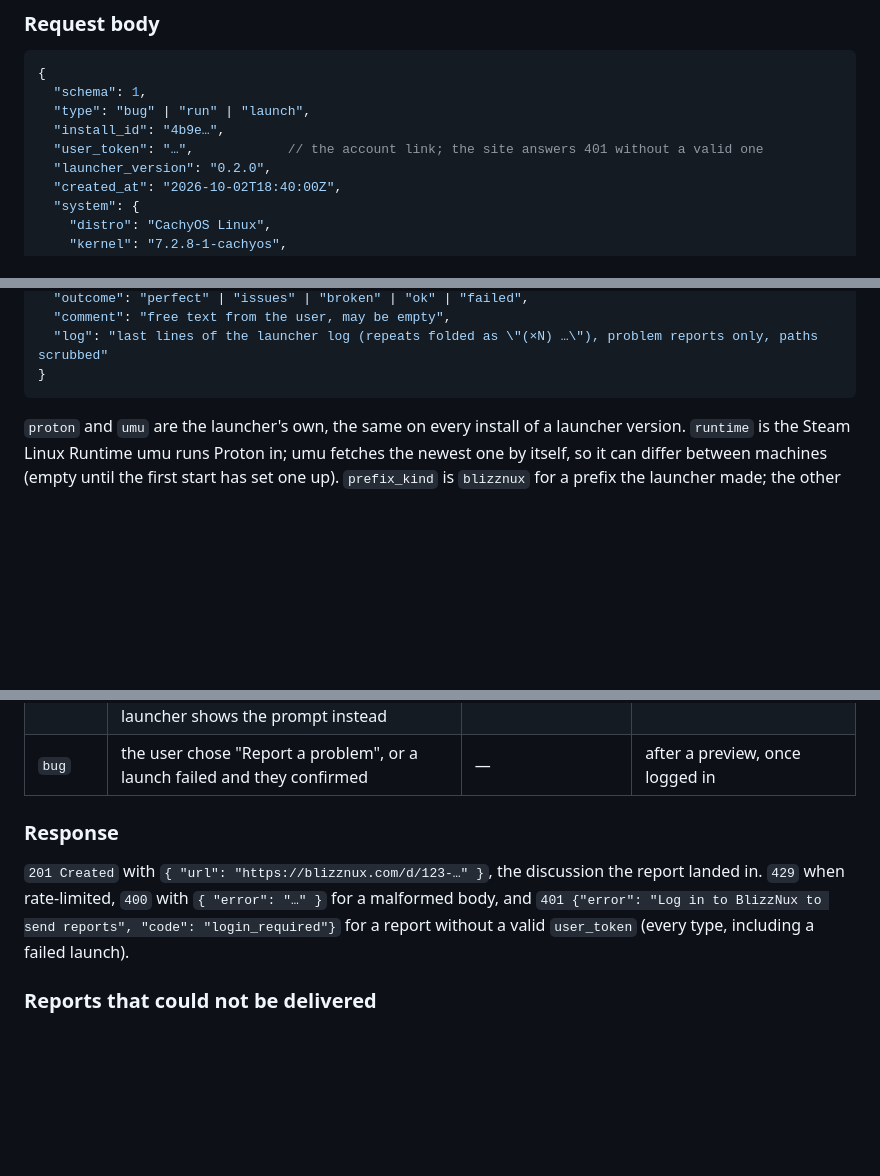
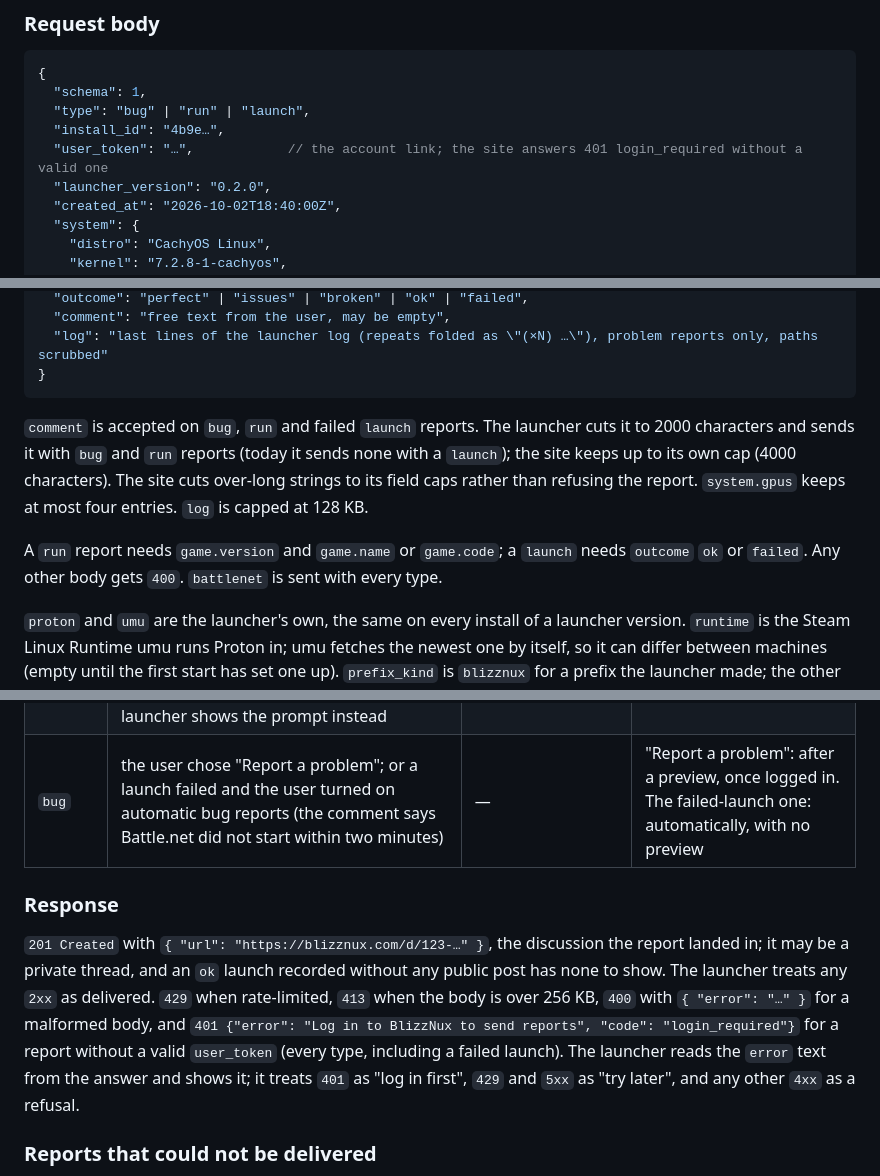
Before and after one commit to BlizzNux/launcher, a Markdown page: REPORTING.md, 3 parts joined by grey strips. Drawn GitHub-style; blank space fills up the shorter version.

````diff
--- a/REPORTING.md
+++ b/REPORTING.md
@@ -32,7 +35,7 @@ local stub); the default is the URL above.
   "schema": 1,
   "type": "bug" | "run" | "launch",
   "install_id": "4b9e…",
-  "user_token": "…",            // the account link; the site answers 401 without a valid one
+  "user_token": "…",            // the account link; the site answers 401 login_required without a valid one
   "launcher_version": "0.2.0",
   "created_at": "2026-10-02T18:40:00Z",
   "system": {
@@ -56,6 +59,14 @@ local stub); the default is the URL above.
   "log": "last lines of the launcher log (repeats folded as \"(×N) …\"), problem reports only, paths scrubbed"
 }
 ```
+
+`comment` is accepted on `bug`, `run` and failed `launch` reports. The launcher cuts it to 2000 characters and sends it with `bug` and `run` reports (today
+it sends none with a `launch`); the site keeps up to its own cap (4000 characters). The site cuts
+over-long strings to its field caps rather than refusing the report. `system.gpus` keeps at most
+four entries. `log` is capped at 128 KB.
+
+A `run` report needs `game.version` and `game.name` or `game.code`; a `launch` needs `outcome`
+`ok` or `failed`. Any other body gets `400`. `battlenet` is sent with every type.
 
 `proton` and `umu` are the launcher's own, the same on every install of a launcher version.
 `runtime` is the Steam Linux Runtime umu runs Proton in; umu fetches the newest one by itself, so
@@ -91,14 +103,17 @@ logged out is kept and goes out right after they log in (see below).
 |------|------|---------|------|
 | `launch` | the user pressed Launch; Battle.net appeared within 2 min (`ok`) or did not (`failed`, with log) | `ok` / `failed` | automatically, only when the user opted into sharing; `ok` at most once per day per Battle.net build per install, `failed` always |
 | `run` | a game session in the launcher's prefix ended after ≥ 60 s (`ok`). The launcher watches its prefix for as long as it is open, so every session counts: also later games in a Battle.net that stayed open, and games in a Battle.net that was running before the launcher started. A session of under 60 s sends nothing by itself, because a lost connection to Blizzard, a login queue and quitting look the same as a crash; the launcher shows the prompt instead | `ok` automatically; `perfect` / `issues` / `broken` when the user answers the prompt | the automatic `ok` only when sharing, at most once per day per game build per install; prompt answers always once logged in, after a preview unless the user turned previews off |
-| `bug` | the user chose "Report a problem", or a launch failed and they confirmed | — | after a preview, once logged in |
+| `bug` | the user chose "Report a problem"; or a launch failed and the user turned on automatic bug reports (the comment says Battle.net did not start within two minutes) | — | "Report a problem": after a preview, once logged in. The failed-launch one: automatically, with no preview |
 
 ### Response
 
 `201 Created` with `{ "url": "https://blizznux.com/d/123-…" }`, the discussion the report
-landed in. `429` when rate-limited, `400` with `{ "error": "…" }` for a malformed body, and
-`401 {"error": "Log in to BlizzNux to send reports", "code": "login_required"}` for a report
-without a valid `user_token` (every type, including a failed launch).
+landed in; it may be a private thread, and an `ok` launch recorded without any public post has
+none to show. The launcher treats any `2xx` as delivered. `429` when rate-limited, `413` when the body is over 256 KB, `400` with `{ "error":
+"…" }` for a malformed body, and `401 {"error": "Log in to BlizzNux to send reports", "code":
+"login_required"}` for a report without a valid `user_token` (every type, including a failed
+launch). The launcher reads the `error` text from the answer and shows it; it treats `401` as
+"log in first", `429` and `5xx` as "try later", and any other `4xx` as a refusal.
 
 ### Reports that could not be delivered
 
````
Also changed, not shown: other parts of REPORTING.md (+62 -33 lines).
